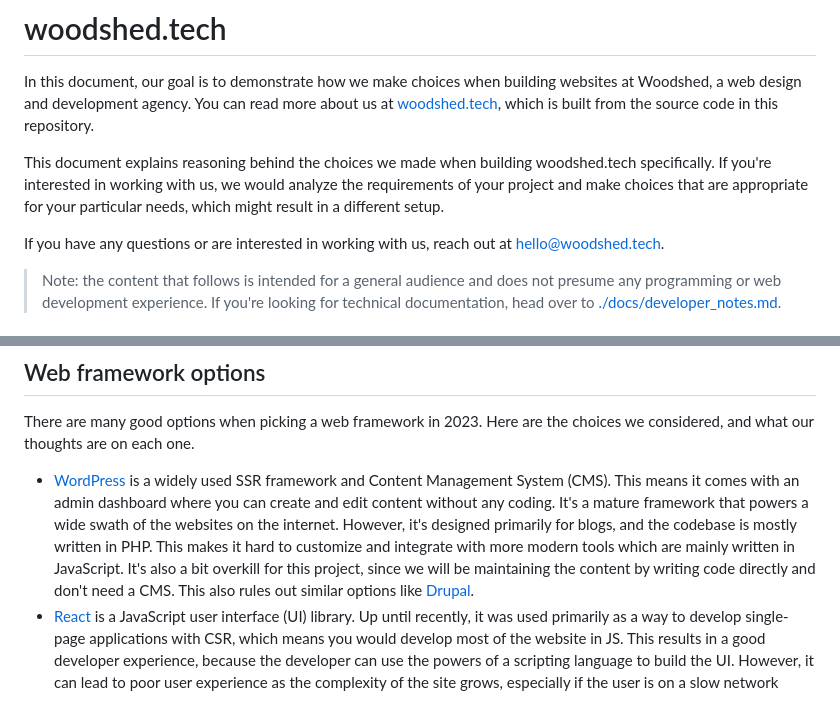
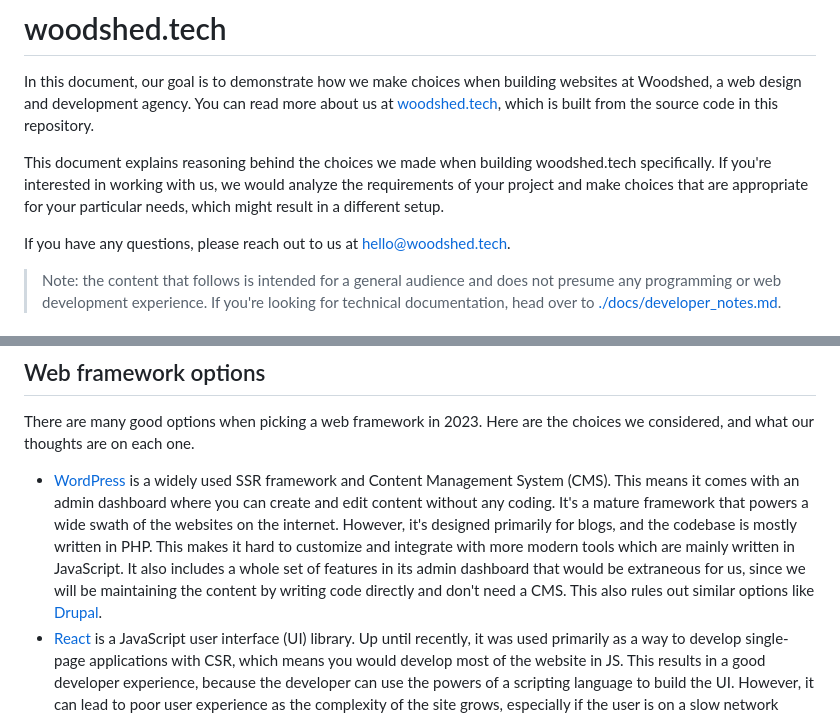
Before and after one commit to Woodshed-Technology-LLC/woodshed-site, a Markdown page: README.md, 2 parts joined by grey strips. Rendered like a GitHub page.

```diff
--- a/README.md
+++ b/README.md
@@ -4,7 +4,7 @@ In this document, our goal is to demonstrate how we make choices when building w
 
 This document explains reasoning behind the choices we made when building woodshed.tech specifically. If you're interested in working with us, we would analyze the requirements of your project and make choices that are appropriate for your particular needs, which might result in a different setup.
 
-If you have any questions or are interested in working with us, reach out at [hello@woodshed.tech](mailto:hello@woodshed.tech).
+If you have any questions, please reach out to us at [hello@woodshed.tech](mailto:hello@woodshed.tech).
 
 > Note: the content that follows is intended for a general audience and does not presume any programming or web development experience. If you're looking for technical documentation, head over to [./docs/developer_notes.md](./docs/developer_notes.md).
 
@@ -68,7 +68,7 @@ Another core consideration is how to write CSS within a web framework. Although
 
 There are many good options when picking a web framework in 2023. Here are the choices we considered, and what our thoughts are on each one.
 
--   [WordPress](https://wordpress.org/) is a widely used SSR framework and Content Management System (CMS). This means it comes with an admin dashboard where you can create and edit content without any coding. It's a mature framework that powers a wide swath of the websites on the internet. However, it's designed primarily for blogs, and the codebase is mostly written in PHP. This makes it hard to customize and integrate with more modern tools which are mainly written in JavaScript. It's also a bit overkill for this project, since we will be maintaining the content by writing code directly and don't need a CMS. This also rules out similar options like [Drupal](https://www.drupal.org/).
+-   [WordPress](https://wordpress.org/) is a widely used SSR framework and Content Management System (CMS). This means it comes with an admin dashboard where you can create and edit content without any coding. It's a mature framework that powers a wide swath of the websites on the internet. However, it's designed primarily for blogs, and the codebase is mostly written in PHP. This makes it hard to customize and integrate with more modern tools which are mainly written in JavaScript. It also includes a whole set of features in its admin dashboard that would be extraneous for us, since we will be maintaining the content by writing code directly and don't need a CMS. This also rules out similar options like [Drupal](https://www.drupal.org/).
 -   [React](https://react.dev/) is a JavaScript user interface (UI) library. Up until recently, it was used primarily as a way to develop single-page applications with CSR, which means you would develop most of the website in JS. This results in a good developer experience, because the developer can use the powers of a scripting language to build the UI. However, it can lead to poor user experience as the complexity of the site grows, especially if the user is on a slow network connection or using a low-memory device (i.e. a old phone in a subway). In terms of comparable UI libraries, we have the most experience in React, and it has become the de facto standard, so we didn't consider [Angular](https://angular.io/), [Vue](https://vuejs.org/) or other alternatives. There are frameworks built on top of React which offer some additional functionality (see Next.js and Remix below). We opted not to build a SPA with React, but wanted to keep the option of using it in the future if we choose to add a blog to woodshed.tech.
 -   [Next.js](https://nextjs.org/) is a framework that uses React as its UI library, but empowers you to use SSG, SSR and CSR within the same website. Many developers choose to start with Next.js if they are building a React project because it offers a wide range of tools and supports React Server Components, a way to leverage React in SSR. We chose not to use Next.js because we didn't want to take the performance hit of loading and initializing React when we don't need to use it in our initial version of the site.
 -   [Remix](https://remix.run/) is another framework that uses React as its UI library, so it is a natural alternative to Next.js. It has different opinions about how to load and modify data, and is built to support a pattern called "progressive enhancement," which helps in the "old phone in a subway" scenario. Although it's our preferred framework for projects that require more interactivity, we also decided not to use it for this project for the same reason that we decided against Next.js: we don't need React (yet).
```
Also changed, not shown: public/social_preview.png (renamed from public/social_preview_draft.png), 5 other files.
